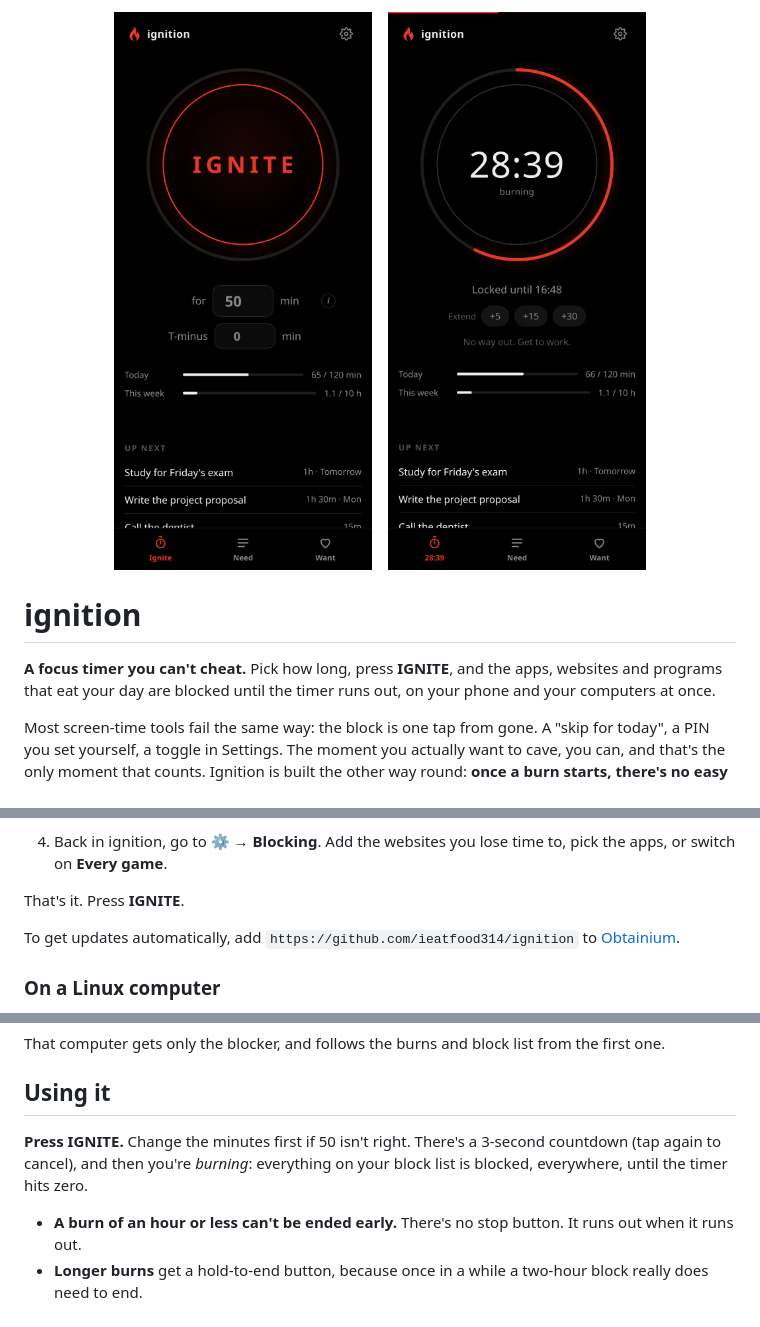
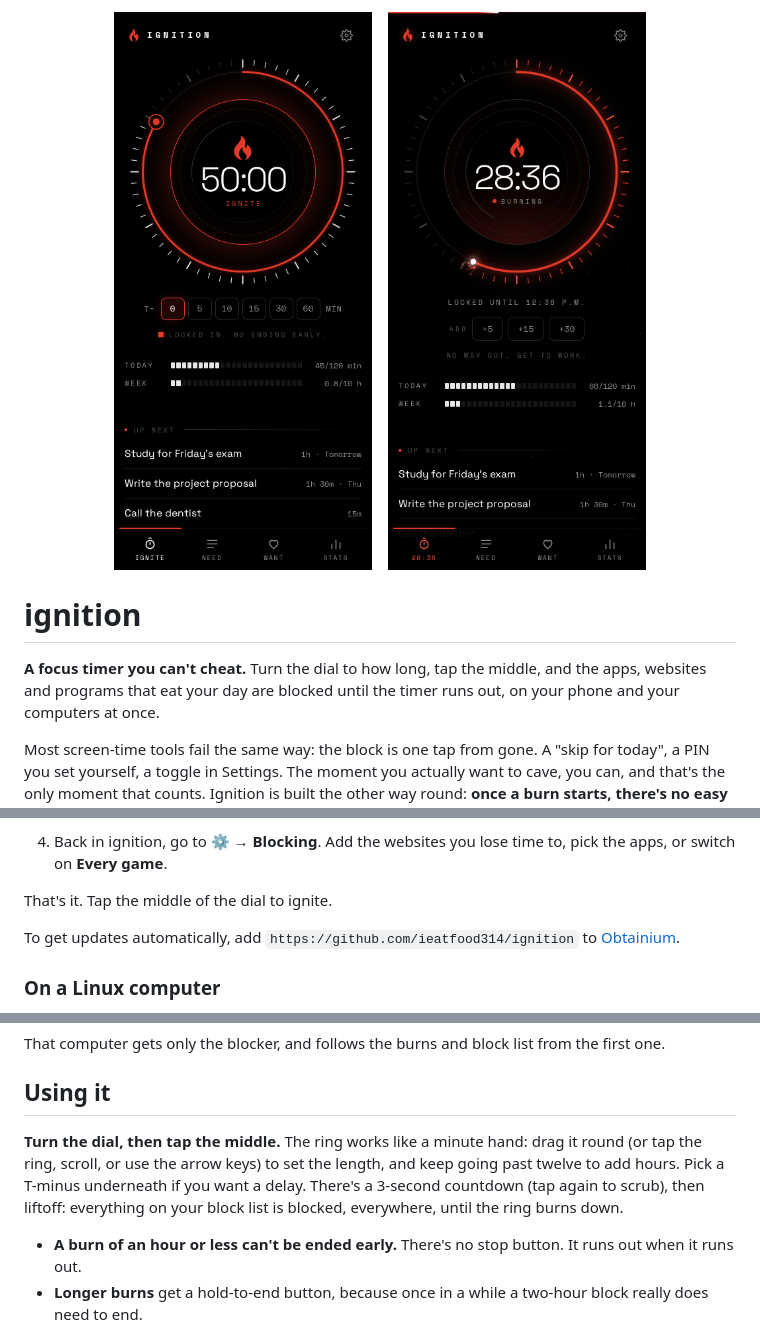
Before and after one commit to ieatfood314/ignition, a Markdown page: README.md, 3 parts joined by grey strips. Drawn GitHub-style; pictures changed too: docs/screenshot-burning.png, docs/screenshot-ignite.png.

```diff
--- a/README.md
+++ b/README.md
@@ -6,7 +6,7 @@
 
 # ignition
 
-**A focus timer you can't cheat.** Pick how long, press **IGNITE**, and the apps, websites and programs
+**A focus timer you can't cheat.** Turn the dial to how long, tap the middle, and the apps, websites and programs
 that eat your day are blocked until the timer runs out, on your phone and your computers at once.
 
 Most screen-time tools fail the same way: the block is one tap from gone. A "skip for today", a PIN you set
@@ -39,7 +39,7 @@ The phone app works entirely on its own: no account, no server, nothing to sign
 4. Back in ignition, go to **⚙ → Blocking**. Add the websites you lose time to, pick the apps, or switch on
    **Every game**.
 
-That's it. Press **IGNITE**.
+That's it. Tap the middle of the dial to ignite.
 
 To get updates automatically, add `https://github.com/ieatfood314/ignition` to
 [Obtainium](https://obtainium.imranr.dev/).
@@ -104,9 +104,10 @@ That computer gets only the blocker, and follows the burns and block list from t
 
 ## Using it
 
-**Press IGNITE.** Change the minutes first if 50 isn't right. There's a 3-second countdown (tap again to
-cancel), and then you're *burning*: everything on your block list is blocked, everywhere, until the timer
-hits zero.
+**Turn the dial, then tap the middle.** The ring works like a minute hand: drag it round (or tap the ring,
+scroll, or use the arrow keys) to set the length, and keep going past twelve to add hours. Pick a T-minus
+underneath if you want a delay. There's a 3-second countdown (tap again to scrub), then liftoff: everything
+on your block list is blocked, everywhere, until the ring burns down.
 
 - **A burn of an hour or less can't be ended early.** There's no stop button. It runs out when it runs out.
 - **Longer burns** get a hold-to-end button, because once in a while a two-hour block really does need to
```
Also changed, not shown: other parts of README.md (+4 -1 lines), 9 other files.
